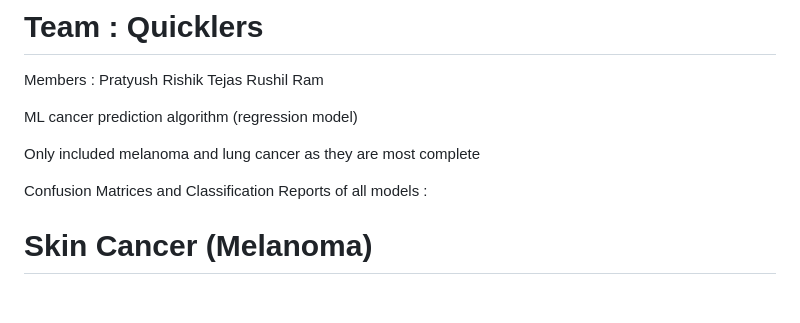
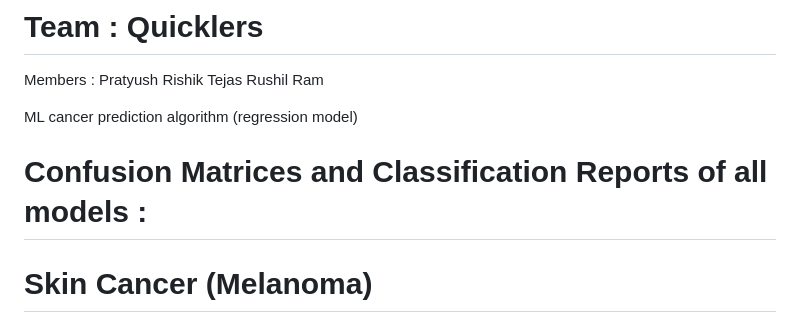
Before and after one commit to PratyushBalaji/quicklers-codefest, a Markdown page: readme.md, the part around the change. Rendered like a GitHub page; blank space fills up the shorter version.

```diff
--- a/readme.md
+++ b/readme.md
@@ -8,9 +8,9 @@ Ram
 
 ML cancer prediction algorithm (regression model)
 
-Only included melanoma and lung cancer as they are most complete
 
-Confusion Matrices and Classification Reports of all models :
+
+# Confusion Matrices and Classification Reports of all models :
 
 # Skin Cancer (Melanoma)
 Accuracy: 1.0 (100%)
```
